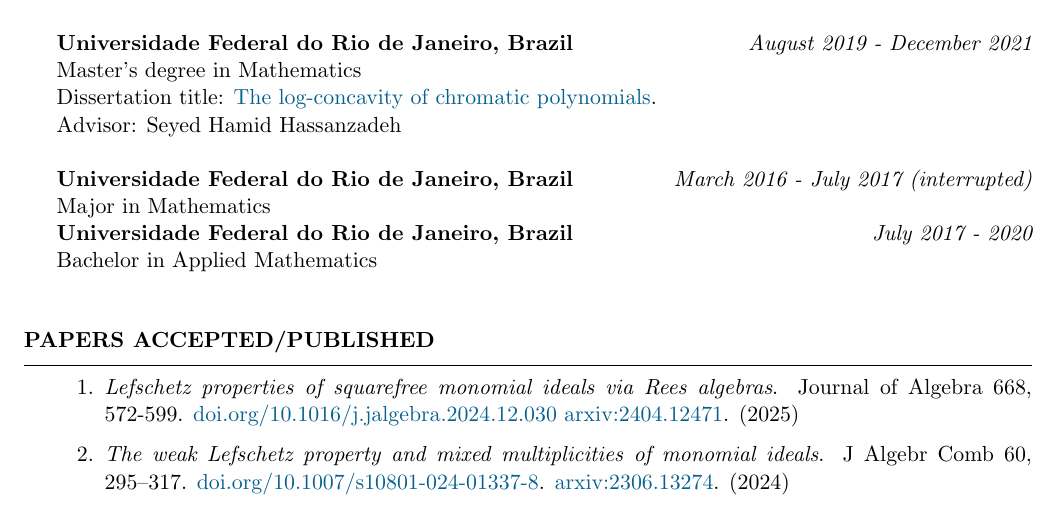
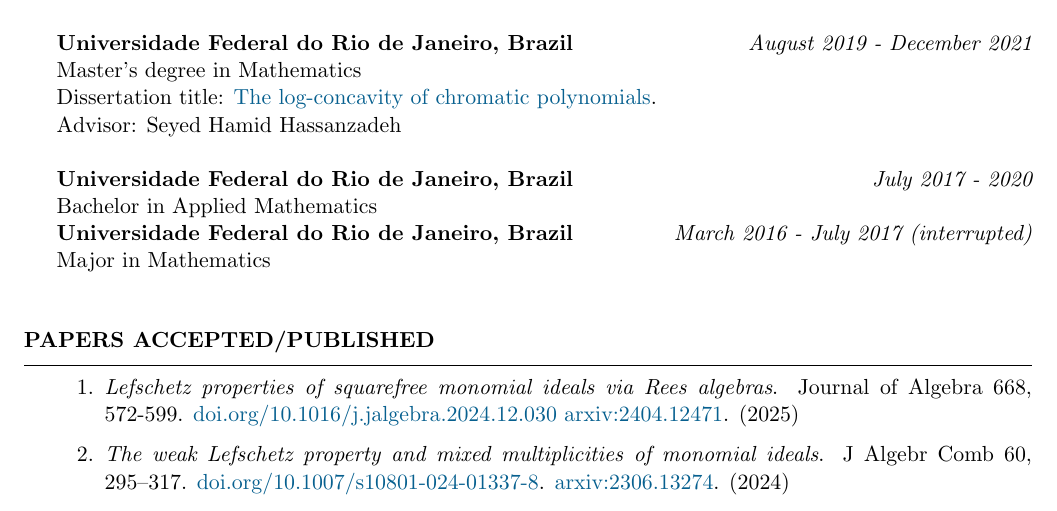
Before and after one commit to hollebenthiago/hollebenthiago.github.io, a LaTeX CV (cv/Thiago-Holleben-cv.tex): part of page 1 of 4, cut so that both start at the same text. The pictures show the PDF file cv/Thiago-Holleben-cv.pdf that the author committed with the source.

Commit message:
quick fix cv order

```diff
--- a/cv/Thiago-Holleben-cv.tex
+++ b/cv/Thiago-Holleben-cv.tex
@@ -50,10 +50,11 @@
 \\ Advisor: Seyed Hamid Hassanzadeh
 \\
 \\
-{\bf Universidade Federal do Rio de Janeiro, Brazil} \hfill {\em March 2016 - July 2017 (interrupted)}
-\\ Major in Mathematics\\
 {\bf Universidade Federal do Rio de Janeiro, Brazil} \hfill {\em July 2017 - 2020}
 \\ Bachelor in Applied Mathematics
+\\
+{\bf Universidade Federal do Rio de Janeiro, Brazil} \hfill {\em March 2016 - July 2017 (interrupted)}
+\\ Major in Mathematics
 \\
 \end{rSection}
 
```
Also changed, not shown: cv/Thiago-Holleben-cv.pdf, 5 other files.
